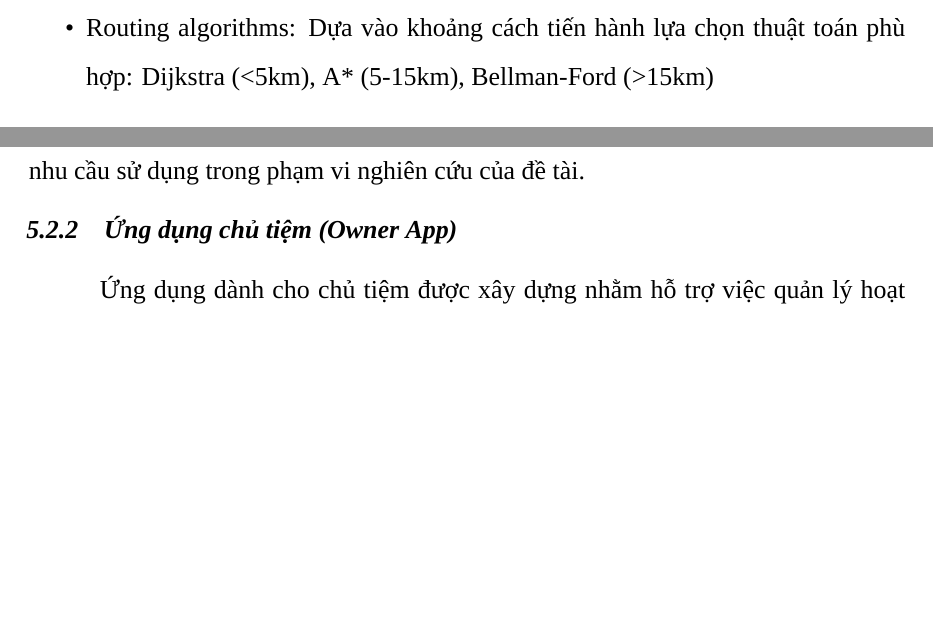
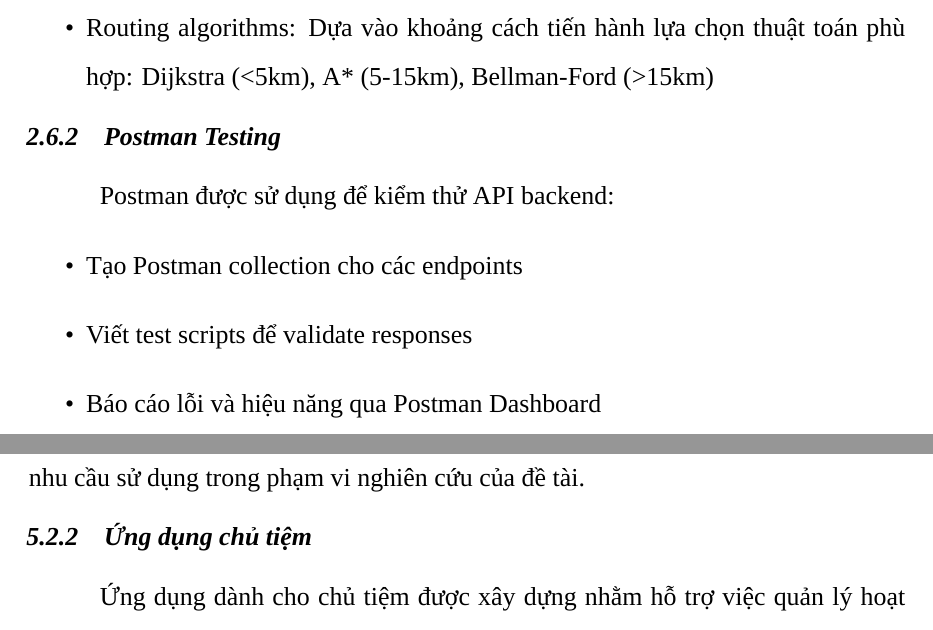
Before and after one commit to hohuynhnhu/BarberGo-LaTex, a LaTeX document (main.tex, which reads chapters/chapter2.tex, chapters/chapter5/main.tex): two parts of pages 28 and 139 of 144, joined at a grey line, cut so that both start at the same text, the shorter picture padded with empty space. Compiled offline with XeLaTeX; a missing font is replaced by an installed copy or a similar font.

Commit message:
done baocao

```diff
--- a/chapters/chapter2.tex
+++ b/chapters/chapter2.tex
@@ -240,4 +240,12 @@ Hệ thống sử dụng:
     \item PostGIS để lưu trữ và truy vấn dữ liệu địa lý
     \item Routing algorithms: Dựa vào khoảng cách tiến hành lựa chọn thuật toán phù hợp: Dijkstra (<5km), A* (5-15km), Bellman-Ford (>15km)
 \end{itemize}
+
+\subsection{Postman Testing}
+Postman được sử dụng để kiểm thử API backend:
+\begin{itemize}
+    \item Tạo Postman collection cho các endpoints
+    \item Viết test scripts để validate responses
+    \item Báo cáo lỗi và hiệu năng qua Postman Dashboard
+\end{itemize}
 \clearpage
--- a/chapters/chapter5/main.tex
+++ b/chapters/chapter5/main.tex
@@ -16,7 +16,7 @@ Kết quả triển khai cho thấy hệ thống đáp ứng đầy đủ các y
 
 Ngoài các chức năng cơ bản, ứng dụng khách hàng còn tích hợp các tính năng AI nhằm nâng cao trải nghiệm người dùng. Cụ thể, người dùng có thể sử dụng chatbot AI để đặt câu hỏi liên quan đến chăm sóc tóc, da đầu và các dịch vụ phù hợp. Kết quả triển khai cho thấy ứng dụng hoạt động ổn định, giao diện thân thiện và đáp ứng tốt nhu cầu sử dụng trong phạm vi nghiên cứu của đề tài.
 
-\subsection{Ứng dụng chủ tiệm (Owner App)}
+\subsection{Ứng dụng chủ tiệm}
 
 Ứng dụng dành cho chủ tiệm được xây dựng nhằm hỗ trợ việc quản lý hoạt động kinh doanh một cách hiệu quả. Thông qua ứng dụng này, chủ tiệm có thể quản lý lịch hẹn, cập nhật thông tin dịch vụ, theo dõi trạng thái đặt lịch của khách hàng và nhận thông báo khi có lịch hẹn mới.
 
```
Also changed, not shown: chapters/chapter5/main.tex (2 more changed lines), 1 other file.
